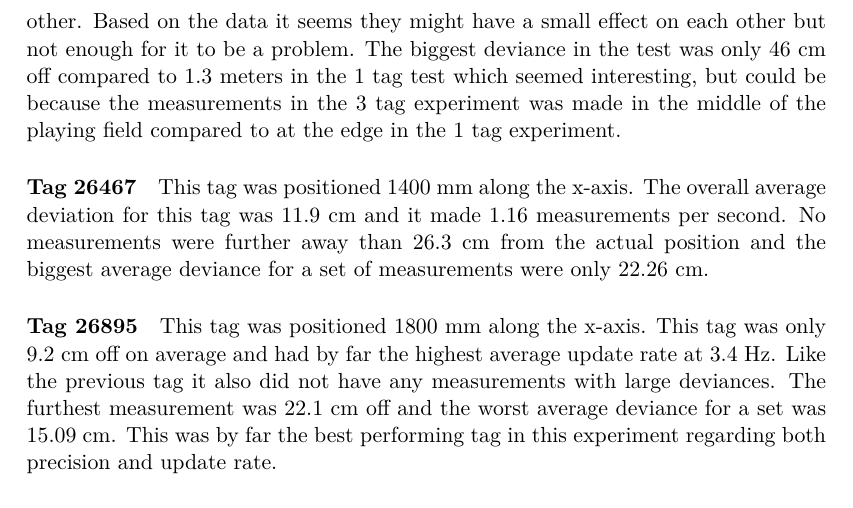
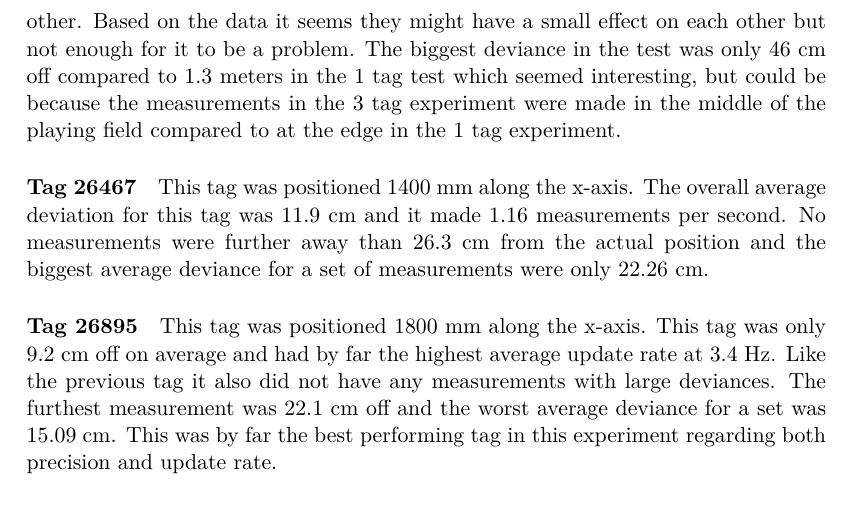
Before and after one commit to SW8-Bajs/report, a LaTeX thesis (master.tex, which reads sections/sprint-1/experiment.tex): part of page 37 of 73, cut so that both start at the same text. Compiled offline with pdfLaTeX.

Commit message:
Update sections/sprint-1/experiment.tex
Co-Authored-By: Eduardsen <eduardsengithub@gmail.com>

```diff
--- a/sections/sprint-1/experiment.tex
+++ b/sections/sprint-1/experiment.tex
@@ -89,7 +89,7 @@ On \autoref{fig:3tagdiagram} all the measurements from the 3 tag experiment can
 The 3 last sets of measurements are from when all the tags were placed close to each other at the same point.
 This was done to see if they would affect the precision of each other.
 Based on the data it seems they might have a small effect on each other but not enough for it to be a problem.
-The biggest deviance in the test was only 46 cm off compared to 1.3 meters in the 1 tag test which seemed interesting, but could be because the measurements in the 3 tag experiment was made in the middle of the playing field compared to at the edge in the 1 tag experiment.
+The biggest deviance in the test was only 46 cm off compared to 1.3 meters in the 1 tag test which seemed interesting, but could be because the measurements in the 3 tag experiment were made in the middle of the playing field compared to at the edge in the 1 tag experiment.
 
 \paragraph{Tag 26467}
 This tag was positioned 1400 mm along the x-axis.
```
